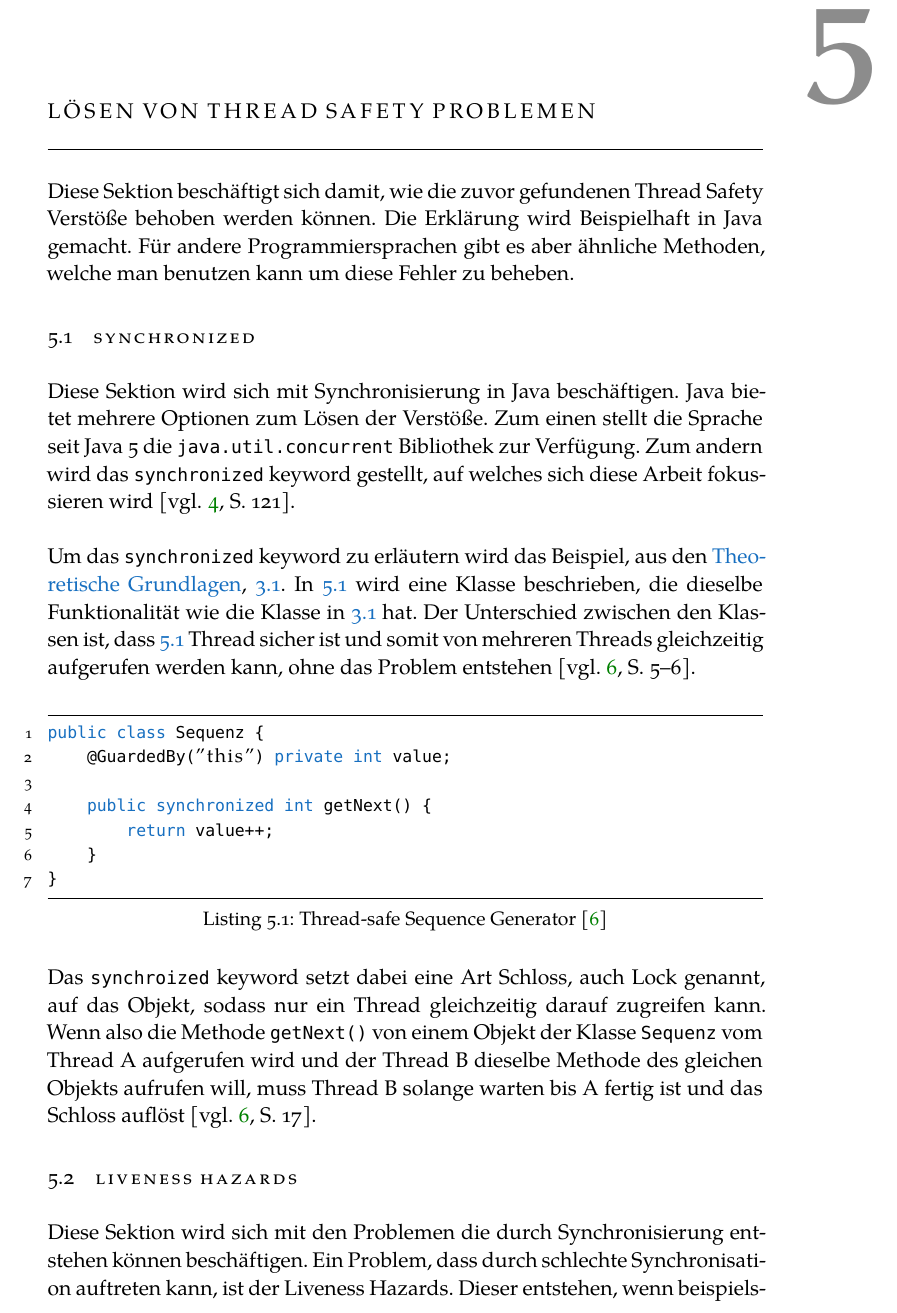
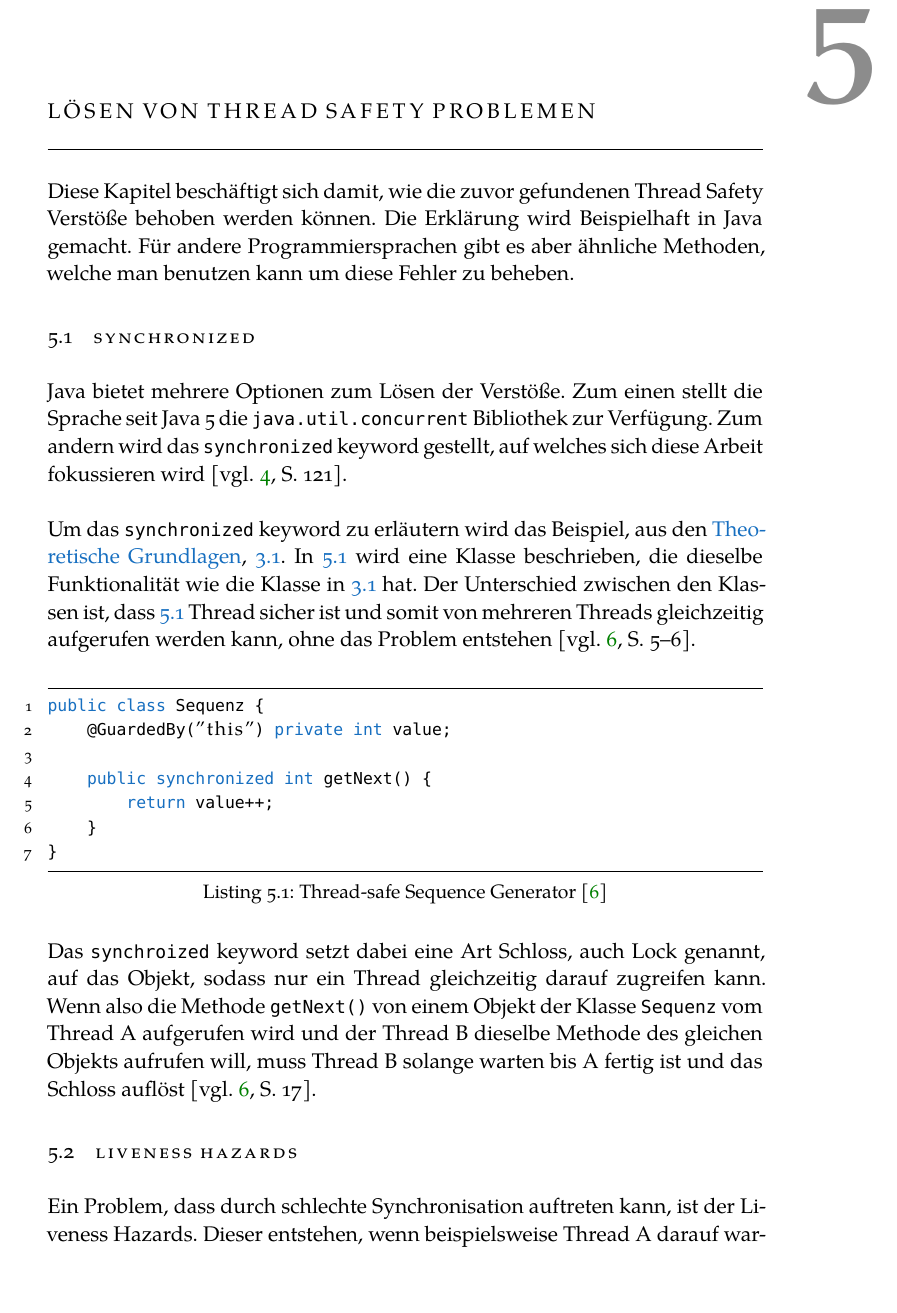
Before and after one commit to 7ubi/WissenschaftlicheArbeit-ThreadSafety, a LaTeX thesis (thesis.tex, which reads chapters/Loesen/liveness.tex, chapters/Loesen/synchronized.tex): part of page 24 of 29 before the commit and part of page 24 of 28 after it, cut so that both start at the same text, the shorter picture padded with empty space. Compiled offline with XeLaTeX; a missing font is replaced by an installed copy or a similar font.

Commit message:
Kapitel 5 angepasst

```diff
--- a/chapters/Loesen/liveness.tex
+++ b/chapters/Loesen/liveness.tex
@@ -1,6 +1,6 @@
 \section{Liveness Hazards}
 
-Diese Sektion wird sich mit den Problemen die durch Synchronisierung entstehen können beschäftigen. Ein Problem, dass durch schlechte Synchronisation auftreten kann, ist der Liveness Hazards. Dieser entstehen, wenn beispielsweise Thread A darauf wartet, dass Thread B eine Ressource, aufhört zu locken, aber Thread B dies nie tut. Diese Art von Liveness Hazard nennt man livelock \cite[vgl.][5-6]{brian}.\\
+Ein Problem, dass durch schlechte Synchronisation auftreten kann, ist der Liveness Hazards. Dieser entstehen, wenn beispielsweise Thread A darauf wartet, dass Thread B eine Ressource, aufhört zu locken, aber Thread B dies nie tut. Diese Art von Liveness Hazard nennt man livelock \cite[vgl.][5-6]{brian}.\\
 
 %\begin{comment}
 \begin{lstlisting}[language=Java,frame=tb,caption={Deadlock \cite{fekete_teaching_nodate}}, label={lst:deadlock}, numbers=left, stepnumber=1, captionpos=b, tabsize=4]
--- a/chapters/Loesen/synchronized.tex
+++ b/chapters/Loesen/synchronized.tex
@@ -1,10 +1,10 @@
 \label{sec:loesen}
 
-Diese Sektion beschäftigt sich damit, wie die zuvor gefundenen Thread Safety Verstöße behoben werden können. Die Erklärung wird Beispielhaft in Java gemacht. Für andere Programmiersprachen gibt es aber ähnliche Methoden, welche man benutzen kann um diese Fehler zu beheben.
+Diese Kapitel beschäftigt sich damit, wie die zuvor gefundenen Thread Safety Verstöße behoben werden können. Die Erklärung wird Beispielhaft in Java gemacht. Für andere Programmiersprachen gibt es aber ähnliche Methoden, welche man benutzen kann um diese Fehler zu beheben.
 
 \section{Synchronized}
 
- Diese Sektion wird sich mit Synchronisierung in Java beschäftigen. Java bietet mehrere Optionen zum Lösen der Verstöße. Zum einen stellt die Sprache seit Java 5 die \texttt{java.util.concurrent} Bibliothek zur Verfügung. Zum andern wird das \texttt{synchronized} keyword gestellt, auf welches sich diese Arbeit fokussieren wird \cite[vgl.][121]{fekete_teaching_nodate}. \\
+Java bietet mehrere Optionen zum Lösen der Verstöße. Zum einen stellt die Sprache seit Java 5 die \texttt{java.util.concurrent} Bibliothek zur Verfügung. Zum andern wird das \texttt{synchronized} keyword gestellt, auf welches sich diese Arbeit fokussieren wird \cite[vgl.][121]{fekete_teaching_nodate}. \\
 \\
  Um das \texttt{synchronized} keyword zu erläutern wird das Beispiel, aus den \hyperref[sec:threads]{Theoretische Grundlagen}, \ref{lst:threadSafety}. In \ref{lst:threadSafetySolved} wird eine Klasse beschrieben, die dieselbe Funktionalität wie die Klasse in \ref{lst:threadSafety} hat. Der Unterschied zwischen den Klassen ist, dass \ref{lst:threadSafetySolved} Thread sicher ist und somit von mehreren Threads gleichzeitig aufgerufen werden kann, ohne das Problem entstehen \cite[vgl.][5-6]{brian}.
 \\
```
Also changed, not shown: thesis-blx.bib (+2 -2 lines), thesis.pdf, 5 other files.
